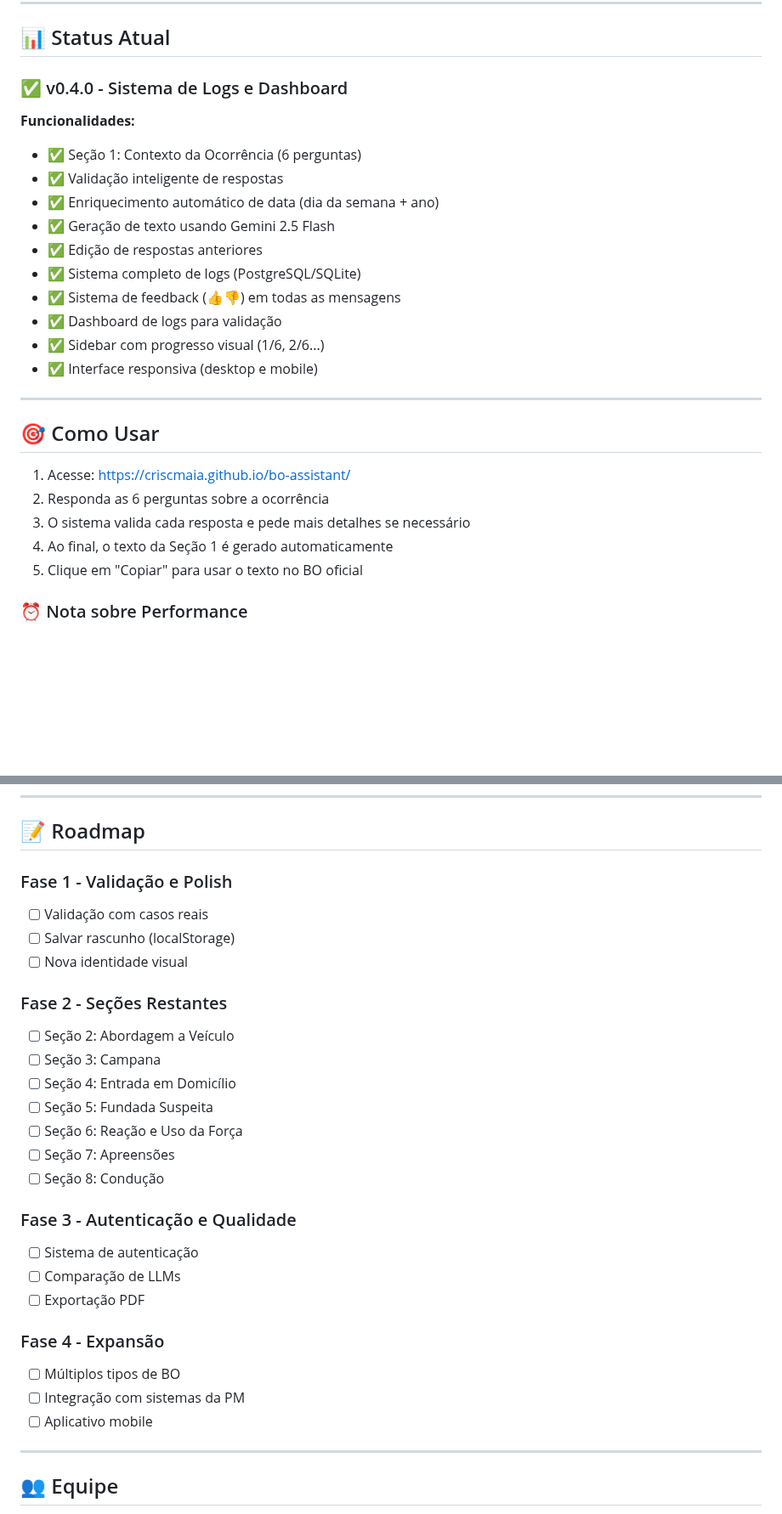
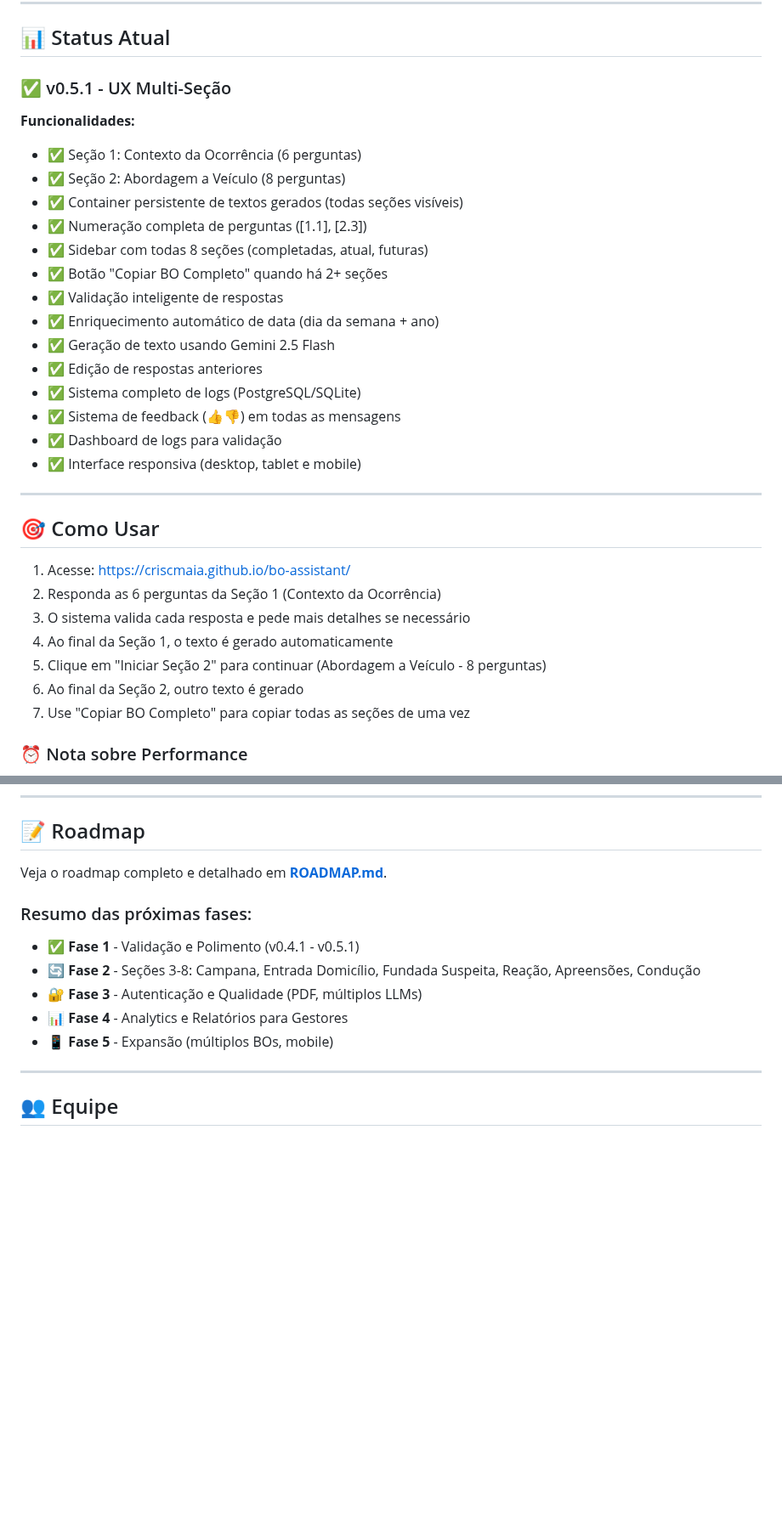
Before and after one commit to criscmaia/bo-assistant, a Markdown page: README.md, 2 parts joined by grey strips. Shown at 85% size. Drawn GitHub-style; blank space fills up the shorter version.

```diff
--- a/README.md
+++ b/README.md
@@ -16,10 +16,15 @@ Sistema de auxílio à elaboração de Boletins de Ocorrência policiais, utiliz
 
 ## 📊 Status Atual
 
-### ✅ v0.4.0 - Sistema de Logs e Dashboard
+### ✅ v0.5.1 - UX Multi-Seção
 
 **Funcionalidades:**
 - ✅ Seção 1: Contexto da Ocorrência (6 perguntas)
+- ✅ Seção 2: Abordagem a Veículo (8 perguntas)
+- ✅ Container persistente de textos gerados (todas seções visíveis)
+- ✅ Numeração completa de perguntas ([1.1], [2.3])
+- ✅ Sidebar com todas 8 seções (completadas, atual, futuras)
+- ✅ Botão "Copiar BO Completo" quando há 2+ seções
 - ✅ Validação inteligente de respostas
 - ✅ Enriquecimento automático de data (dia da semana + ano)
 - ✅ Geração de texto usando Gemini 2.5 Flash
@@ -27,18 +32,19 @@ Sistema de auxílio à elaboração de Boletins de Ocorrência policiais, utiliz
 - ✅ Sistema completo de logs (PostgreSQL/SQLite)
 - ✅ Sistema de feedback (👍👎) em todas as mensagens
 - ✅ Dashboard de logs para validação
-- ✅ Sidebar com progresso visual (1/6, 2/6...)
-- ✅ Interface responsiva (desktop e mobile)
+- ✅ Interface responsiva (desktop, tablet e mobile)
 
 ---
 
 ## 🎯 Como Usar
 
 1. Acesse: https://criscmaia.github.io/bo-assistant/
-2. Responda as 6 perguntas sobre a ocorrência
+2. Responda as 6 perguntas da Seção 1 (Contexto da Ocorrência)
 3. O sistema valida cada resposta e pede mais detalhes se necessário
-4. Ao final, o texto da Seção 1 é gerado automaticamente
-5. Clique em "Copiar" para usar o texto no BO oficial
+4. Ao final da Seção 1, o texto é gerado automaticamente
+5. Clique em "Iniciar Seção 2" para continuar (Abordagem a Veículo - 8 perguntas)
+6. Ao final da Seção 2, outro texto é gerado
+7. Use "Copiar BO Completo" para copiar todas as seções de uma vez
 
 ### ⏰ Nota sobre Performance
 
@@ -211,29 +217,14 @@ python automate_release.py --version v0.4.0 --no-video
 
 ## 📝 Roadmap
 
-### Fase 1 - Validação e Polish
-- [ ] Validação com casos reais
-- [ ] Salvar rascunho (localStorage)
-- [ ] Nova identidade visual
+Veja o roadmap completo e detalhado em **[ROADMAP.md](ROADMAP.md)**.
 
-### Fase 2 - Seções Restantes
-- [ ] Seção 2: Abordagem a Veículo
-- [ ] Seção 3: Campana
-- [ ] Seção 4: Entrada em Domicílio
-- [ ] Seção 5: Fundada Suspeita
-- [ ] Seção 6: Reação e Uso da Força
-- [ ] Seção 7: Apreensões
-- [ ] Seção 8: Condução
-
-### Fase 3 - Autenticação e Qualidade
-- [ ] Sistema de autenticação
-- [ ] Comparação de LLMs
-- [ ] Exportação PDF
-
-### Fase 4 - Expansão
-- [ ] Múltiplos tipos de BO
-- [ ] Integração com sistemas da PM
-- [ ] Aplicativo mobile
+### Resumo das próximas fases:
+- ✅ **Fase 1** - Validação e Polimento (v0.4.1 - v0.5.1)
+- 🔄 **Fase 2** - Seções 3-8: Campana, Entrada Domicílio, Fundada Suspeita, Reação, Apreensões, Condução
+- 🔐 **Fase 3** - Autenticação e Qualidade (PDF, múltiplos LLMs)
+- 📊 **Fase 4** - Analytics e Relatórios para Gestores
+- 📱 **Fase 5** - Expansão (múltiplos BOs, mobile)
 
 ---
 
```
Also changed, not shown: other parts of README.md (+2 -2 lines), ROADMAP.md (added, +347 -0 lines).
